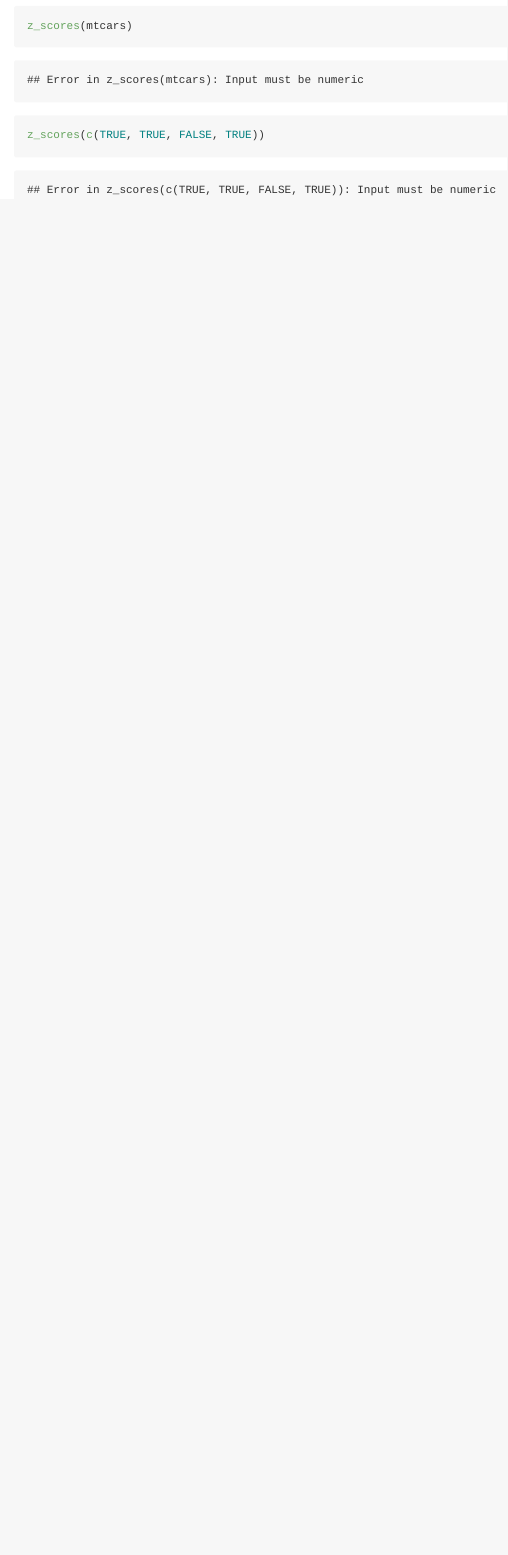
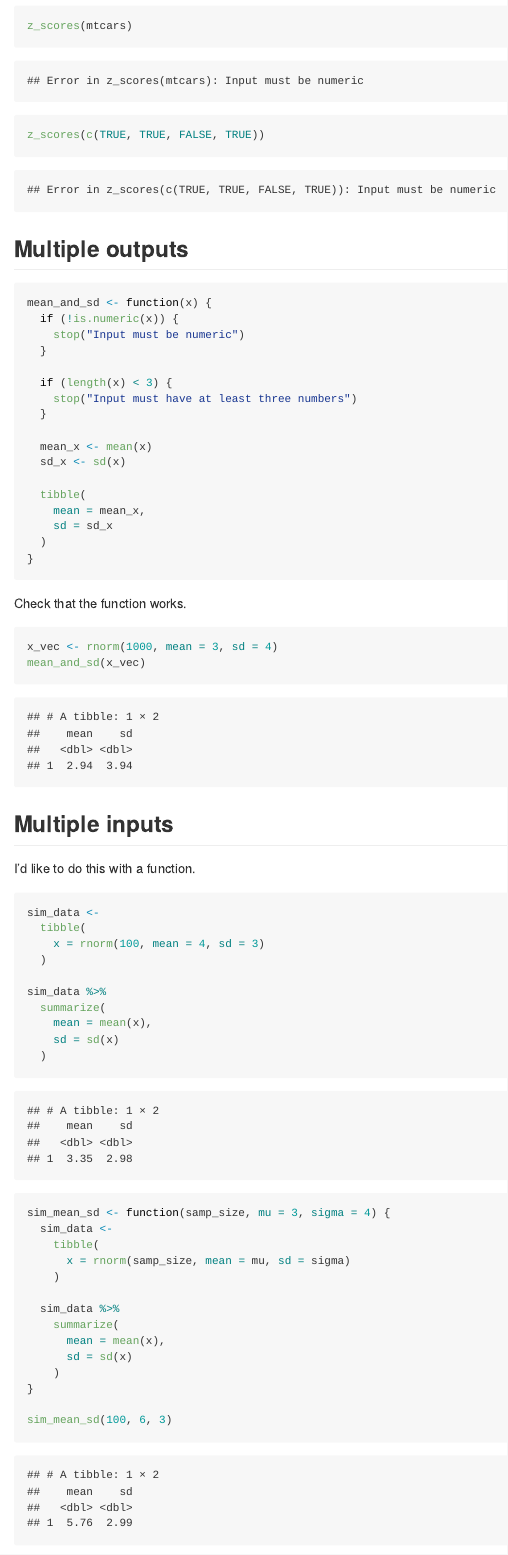
Before and after one commit to ssp35/iteration, an R Markdown document (writing_functions.Rmd): the page in a window 1100 px wide, from 1270 px down before the commit and from 1310 px down after it, so that both start at the same text. The pictures show the output file writing_functions.md that the author committed with the source, drawn offline in the style of GitHub.

Commit message:
multiple inputs and outputs

````diff
--- a/writing_functions.Rmd
+++ b/writing_functions.Rmd
@@ -60,3 +62,65 @@ z_scores("my name is saryu")
 z_scores(mtcars)
 z_scores(c(TRUE, TRUE, FALSE, TRUE))
 ```
+
+## Multiple outputs
+
+```{r}
+mean_and_sd <- function(x) {
+  if (!is.numeric(x)) {
+    stop("Input must be numeric")
+  }
+
+  if (length(x) < 3) {
+    stop("Input must have at least three numbers")
+  }
+
+  mean_x <- mean(x)
+  sd_x <- sd(x)
+
+  tibble(
+    mean = mean_x,
+    sd = sd_x
+  )
+}
+```
+
+Check that the function works.
+
+```{r}
+x_vec <- rnorm(1000, mean = 3, sd = 4)
+mean_and_sd(x_vec)
+```
+
+## Multiple inputs
+
+I'd like to do this with a function.
+
+```{r}
+sim_data <-
+  tibble(
+    x = rnorm(100, mean = 4, sd = 3)
+  )
+
+sim_data %>%
+  summarize(
+    mean = mean(x),
+    sd = sd(x)
+  )
+```
+
+```{r}
+sim_mean_sd <- function(samp_size, mu = 3, sigma = 4) {
+  sim_data <-
+    tibble(
+      x = rnorm(samp_size, mean = mu, sd = sigma)
+    )
+
+  sim_data %>%
+    summarize(
+      mean = mean(x),
+      sd = sd(x)
+    )
+}
+
+sim_mean_sd(100, 6, 3)
````
Also changed, not shown: writing_functions.md, writing_functions.Rmd (8 more changed lines).
